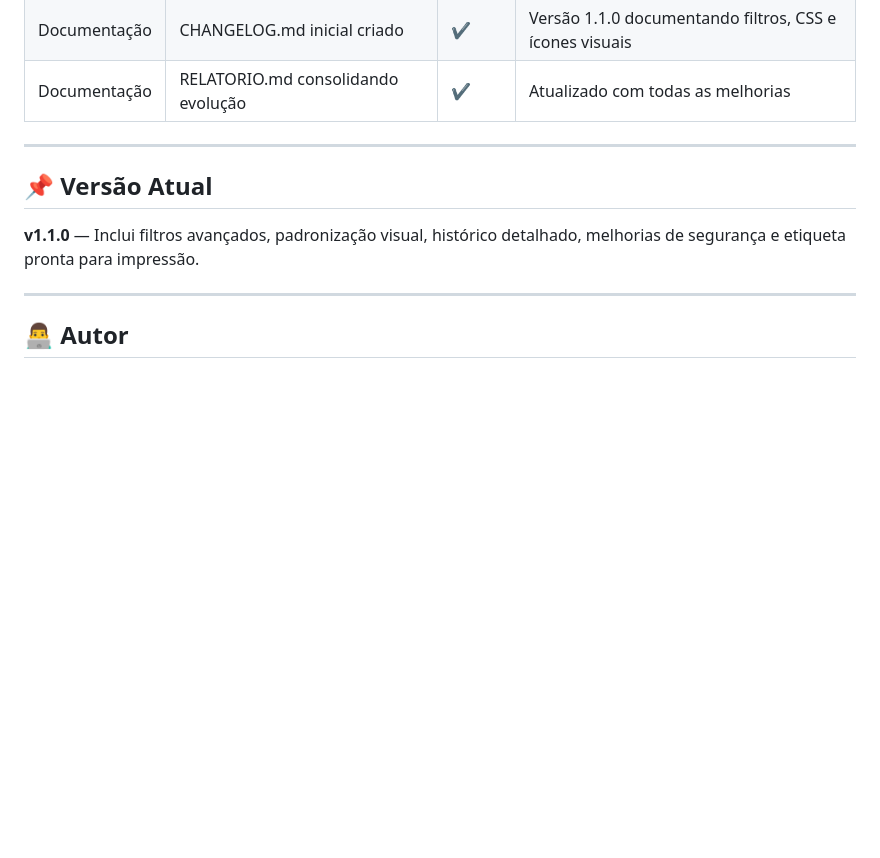
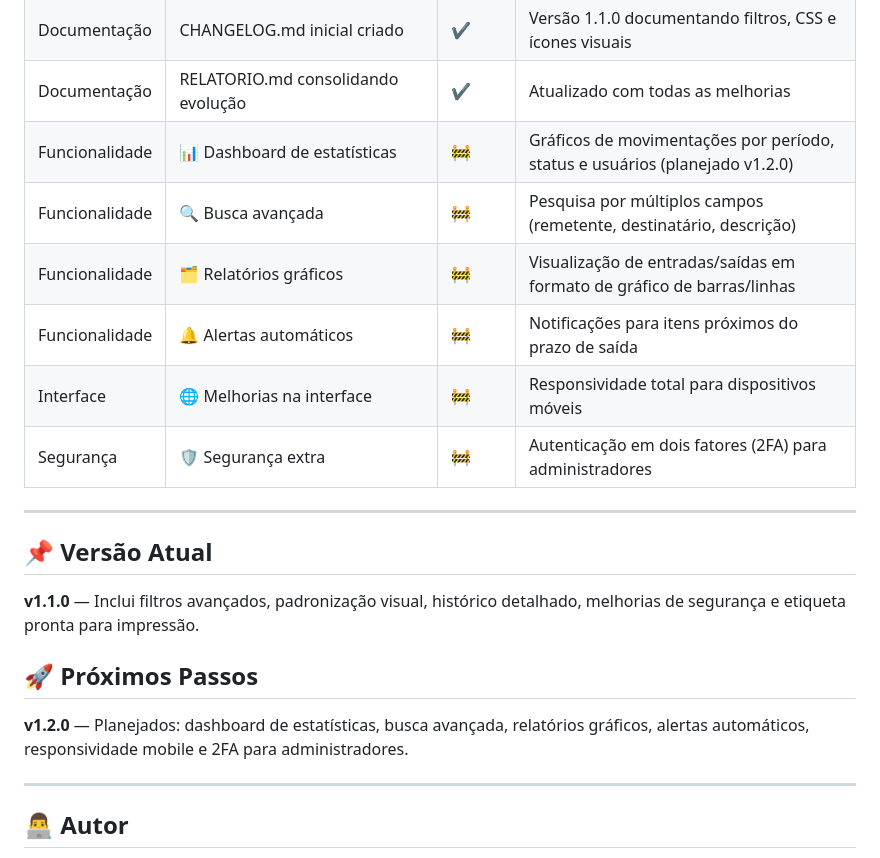
Before and after one commit to JuniorSilva88/sistema-correios, a Markdown page: RELATORIO.md, the part around the change. Rendered like a GitHub page; blank space fills up the shorter version.

Commit message:
inclusão dos próximos passos v1.2.0 na tabela
- Adicionados itens planejados diretamente na tabela de evolução
- Mantida versão atual v1.1.0 documentada
- Próximos passos incluem dashboard, busca avançada, relatórios gráficos, alertas, responsividade e 2FA

```diff
--- a/RELATORIO.md
+++ b/RELATORIO.md
@@ -59,12 +59,20 @@ Funcionalidades principais: cadastro de itens, movimentações (entradas/saídas
 | Documentação    | README atualizado com guia rápido de uso                    | ✔️     | Inclui fluxo cadastrar → saída → relatório                                   |
 | Documentação    | CHANGELOG.md inicial criado                                | ✔️     | Versão 1.1.0 documentando filtros, CSS e ícones visuais                      |
 | Documentação    | RELATORIO.md consolidando evolução                          | ✔️     | Atualizado com todas as melhorias                                            |
+| Funcionalidade  | 📊 Dashboard de estatísticas                                | 🚧     | Gráficos de movimentações por período, status e usuários (planejado v1.2.0) |
+| Funcionalidade  | 🔍 Busca avançada                                          | 🚧     | Pesquisa por múltiplos campos (remetente, destinatário, descrição)           |
+| Funcionalidade  | 🗂️ Relatórios gráficos                                     | 🚧     | Visualização de entradas/saídas em formato de gráfico de barras/linhas       |
+| Funcionalidade  | 🔔 Alertas automáticos                                     | 🚧     | Notificações para itens próximos do prazo de saída                           |
+| Interface       | 🌐 Melhorias na interface                                  | 🚧     | Responsividade total para dispositivos móveis                                |
+| Segurança       | 🛡️ Segurança extra                                         | 🚧     | Autenticação em dois fatores (2FA) para administradores                      |
 
 ---
 
 ## 📌 Versão Atual
 **v1.1.0** — Inclui filtros avançados, padronização visual, histórico detalhado, melhorias de segurança e etiqueta pronta para impressão.
 
+## 🚀 Próximos Passos
+**v1.2.0** — Planejados: dashboard de estatísticas, busca avançada, relatórios gráficos, alertas automáticos, responsividade mobile e 2FA para administradores.
 
 ---
 
```
